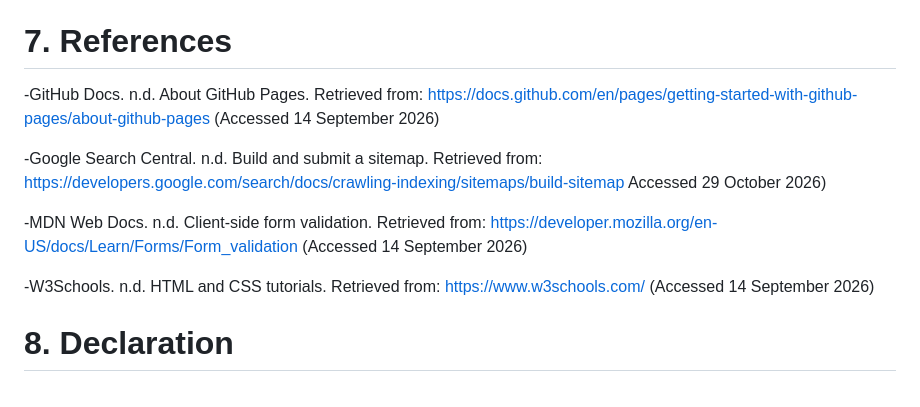
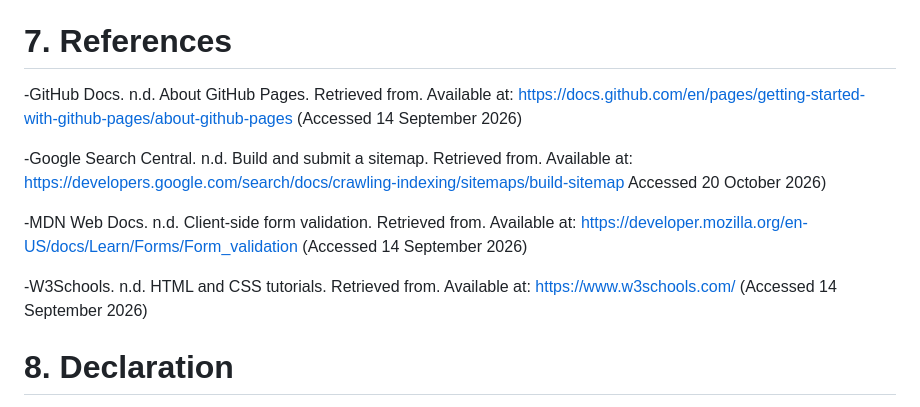
Before and after one commit to dikaofentse-ux/Dika-Senyolo_ST10448486_WEDE5020_POE, a Markdown page: README.md, the part around the change. Rendered like a GitHub page.

Commit message:
Update references in README.md for clarity

```diff
--- a/README.md
+++ b/README.md
@@ -54,13 +54,13 @@ In addition to these pages, there is "style.css" for style, JavaScript for inter
 
 # 7. References
 
--GitHub Docs. n.d. About GitHub Pages. Retrieved from: <https://docs.github.com/en/pages/getting-started-with-github-pages/about-github-pages> (Accessed 14 September 2026)
+-GitHub Docs. n.d. About GitHub Pages. Retrieved from. Available at: <https://docs.github.com/en/pages/getting-started-with-github-pages/about-github-pages> (Accessed 14 September 2026)
 
--Google Search Central. n.d. Build and submit a sitemap. Retrieved from: <https://developers.google.com/search/docs/crawling-indexing/sitemaps/build-sitemap> Accessed 29 October 2026)
+-Google Search Central. n.d. Build and submit a sitemap. Retrieved from. Available at: <https://developers.google.com/search/docs/crawling-indexing/sitemaps/build-sitemap> Accessed 20 October 2026)
 
--MDN Web Docs. n.d. Client-side form validation. Retrieved from: <https://developer.mozilla.org/en-US/docs/Learn/Forms/Form_validation> (Accessed 14 September 2026)
+-MDN Web Docs. n.d. Client-side form validation. Retrieved from. Available at: <https://developer.mozilla.org/en-US/docs/Learn/Forms/Form_validation> (Accessed 14 September 2026)
 
--W3Schools. n.d. HTML and CSS tutorials. Retrieved from: <https://www.w3schools.com/> (Accessed 14 September 2026)
+-W3Schools. n.d. HTML and CSS tutorials. Retrieved from. Available at: <https://www.w3schools.com/> (Accessed 14 September 2026)
 
 # 8. Declaration
 
```
